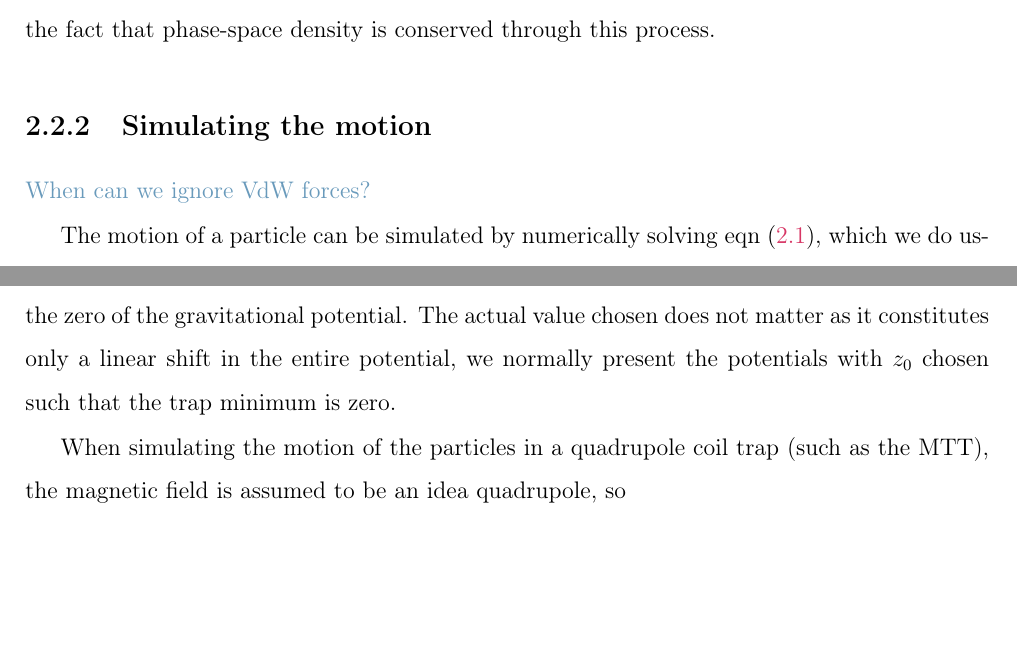
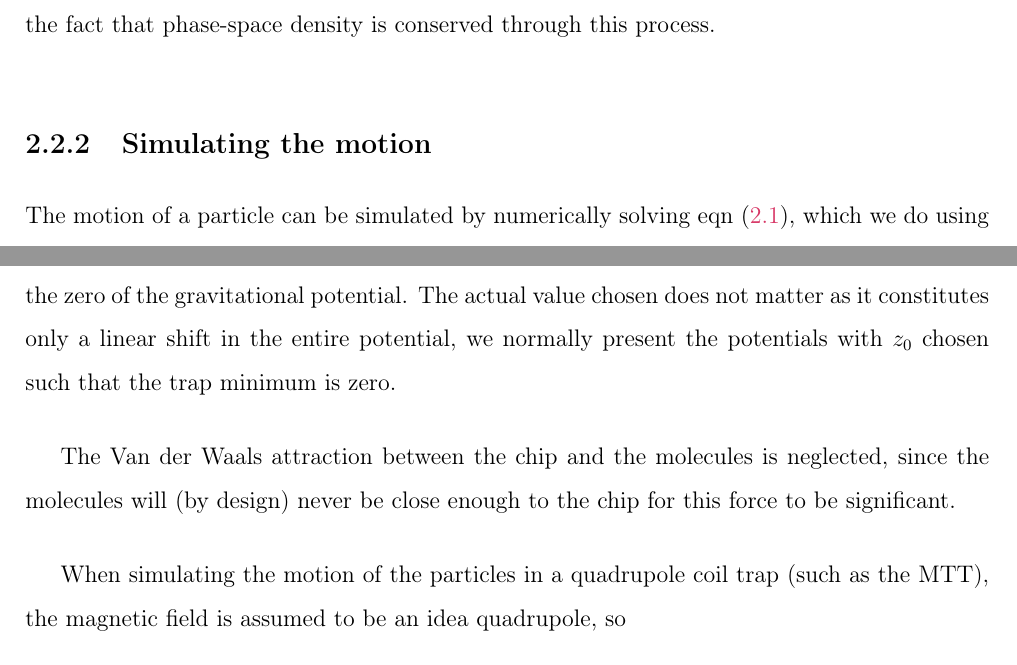
Before and after one commit to mcgarc/PhDWrite, a LaTeX thesis (main.tex, which reads chapters/design.tex): two parts of pages 30 and 31 of 83, joined at a grey line, cut so that both start at the same text, the shorter picture padded with empty space. Compiled offline with pdfLaTeX.

Commit message:
Mention VdW force

```diff
--- a/chapters/design.tex
+++ b/chapters/design.tex
@@ -402,8 +402,6 @@ through this process.
 \subsection{Simulating the motion}
 \label{design:motion:simmethods}
 
-\cm{When can we ignore VdW forces?}
-
 The motion of a particle can be simulated by numerically solving
 \myeqref{design:eq:hamilton}, which we do using Python~\cite{python} and the
 symplectic Euler method~\cite{Hairer2015, doi:10.1119/1.2034523} provided by
@@ -424,6 +422,10 @@ gravity, and $z_0$ is an arbitrary point chosen to be the zero of the
 gravitational potential. The actual value chosen does not matter as it
 constitutes only a linear shift in the entire potential, we normally present
 the potentials with $z_0$ chosen such that the trap minimum is zero.
+
+The Van der Waals attraction between the chip and the molecules is neglected,
+since the molecules will (by design) never be close enough to the chip for this
+force to be significant.
 
 When simulating the motion of the particles in a quadrupole coil trap (such as
 the MTT), the magnetic field is assumed to be an idea quadrupole, so
```
Also changed, not shown: chapters/design.tex (2 more changed lines).
